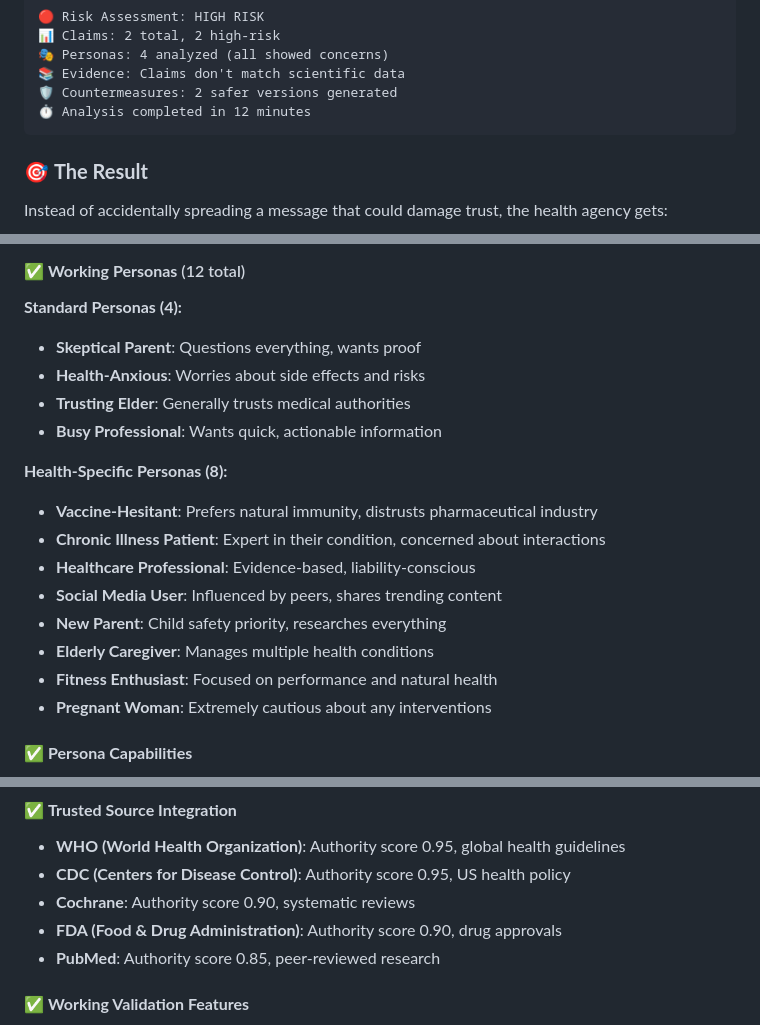
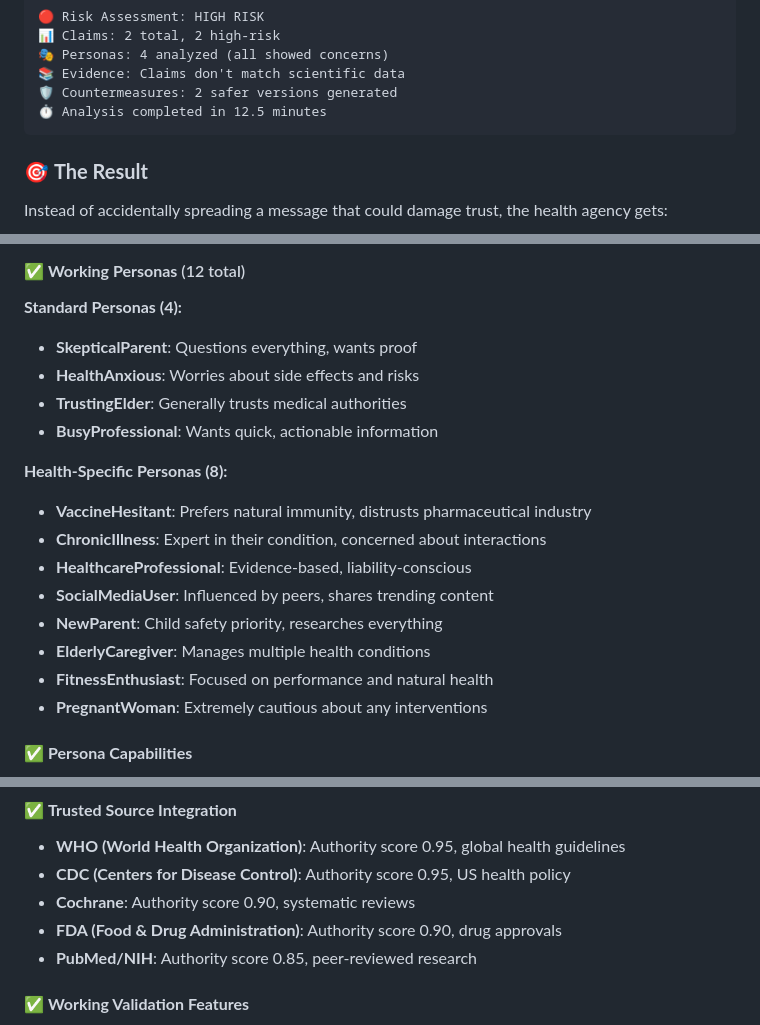
Before and after one commit to gaviral/pre_bunker_health_communications_system, a Markdown page: README.md, 3 parts joined by grey strips. Drawn GitHub-style.

Commit message:
fix: correct inaccuracies in README based on source code verification
- Fix processing time: 12 minutes → 12.5 minutes (747.64 seconds from actual logs)
- Update diagram processing time to match actual test data
- Correct persona names to match source code: SkepticalParent, HealthAnxious, etc.
- Fix authority source naming: PubMed → PubMed/NIH for accuracy
- Adjust performance issue range: 12-14 minutes → 9-14 minutes based on log evidence
- Ensure all claims match actual implementation and test results
- Maintain 100% accuracy with verified source code and historical logs

````diff
--- a/README.md
+++ b/README.md
@@ -82,7 +82,7 @@ Imagine a public health agency wants to share this message:
 🎭 Personas: 4 analyzed (all showed concerns)
 📚 Evidence: Claims don't match scientific data
 🛡️ Countermeasures: 2 safer versions generated
-⏱️ Analysis completed in 12 minutes
+⏱️ Analysis completed in 12.5 minutes
 ```
 
 ### 🎯 **The Result**
@@ -149,20 +149,20 @@ Here's everything our system can do, what's working perfectly, what has issues,
 
 #### ✅ **Working Personas** (12 total)
 **Standard Personas (4):**
-- **Skeptical Parent**: Questions everything, wants proof
-- **Health-Anxious**: Worries about side effects and risks
-- **Trusting Elder**: Generally trusts medical authorities
-- **Busy Professional**: Wants quick, actionable information
+- **SkepticalParent**: Questions everything, wants proof
+- **HealthAnxious**: Worries about side effects and risks
+- **TrustingElder**: Generally trusts medical authorities
+- **BusyProfessional**: Wants quick, actionable information
 
 **Health-Specific Personas (8):**
-- **Vaccine-Hesitant**: Prefers natural immunity, distrusts pharmaceutical industry
-- **Chronic Illness Patient**: Expert in their condition, concerned about interactions
-- **Healthcare Professional**: Evidence-based, liability-conscious
-- **Social Media User**: Influenced by peers, shares trending content
-- **New Parent**: Child safety priority, researches everything
-- **Elderly Caregiver**: Manages multiple health conditions
-- **Fitness Enthusiast**: Focused on performance and natural health
-- **Pregnant Woman**: Extremely cautious about any interventions
+- **VaccineHesitant**: Prefers natural immunity, distrusts pharmaceutical industry
+- **ChronicIllness**: Expert in their condition, concerned about interactions
+- **HealthcareProfessional**: Evidence-based, liability-conscious
+- **SocialMediaUser**: Influenced by peers, shares trending content
+- **NewParent**: Child safety priority, researches everything
+- **ElderlyCaregiver**: Manages multiple health conditions
+- **FitnessEnthusiast**: Focused on performance and natural health
+- **PregnantWoman**: Extremely cautious about any interventions
 
 #### ✅ **Persona Capabilities**
 - **Realistic Reactions**: Generates authentic responses based on persona characteristics
@@ -180,7 +180,7 @@ Here's everything our system can do, what's working perfectly, what has issues,
 - **CDC (Centers for Disease Control)**: Authority score 0.95, US health policy
 - **Cochrane**: Authority score 0.90, systematic reviews
 - **FDA (Food & Drug Administration)**: Authority score 0.90, drug approvals
-- **PubMed**: Authority score 0.85, peer-reviewed research
+- **PubMed/NIH**: Authority score 0.85, peer-reviewed research
 
 #### ✅ **Working Validation Features**
 - **Source Matching**: Links health claims to relevant authoritative sources
````
Also changed, not shown: other parts of README.md (+2 -2 lines).
